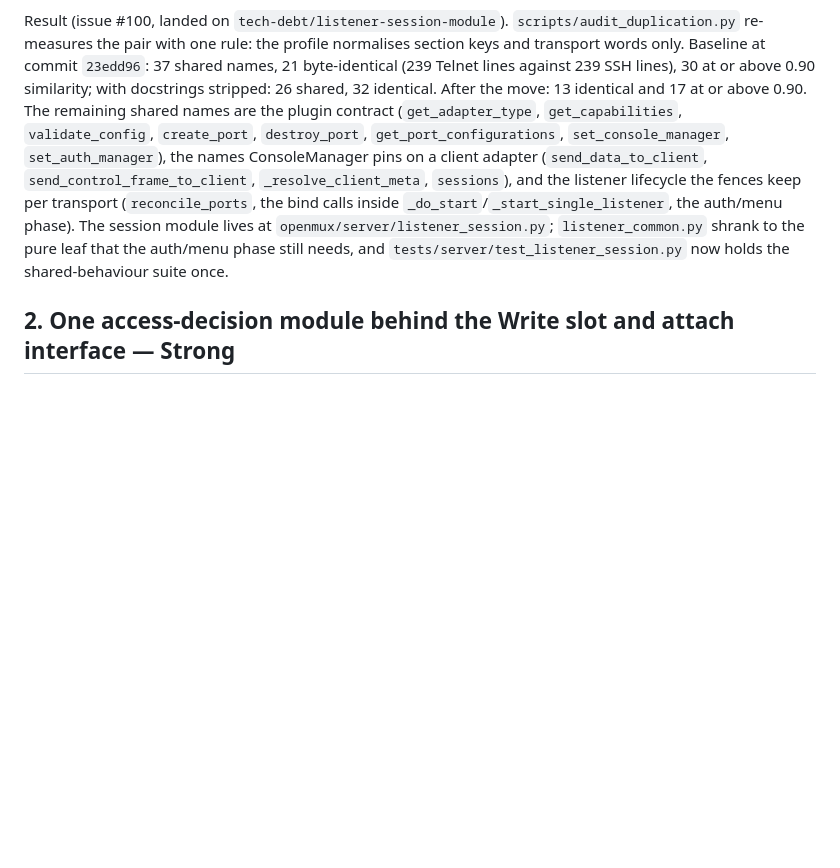
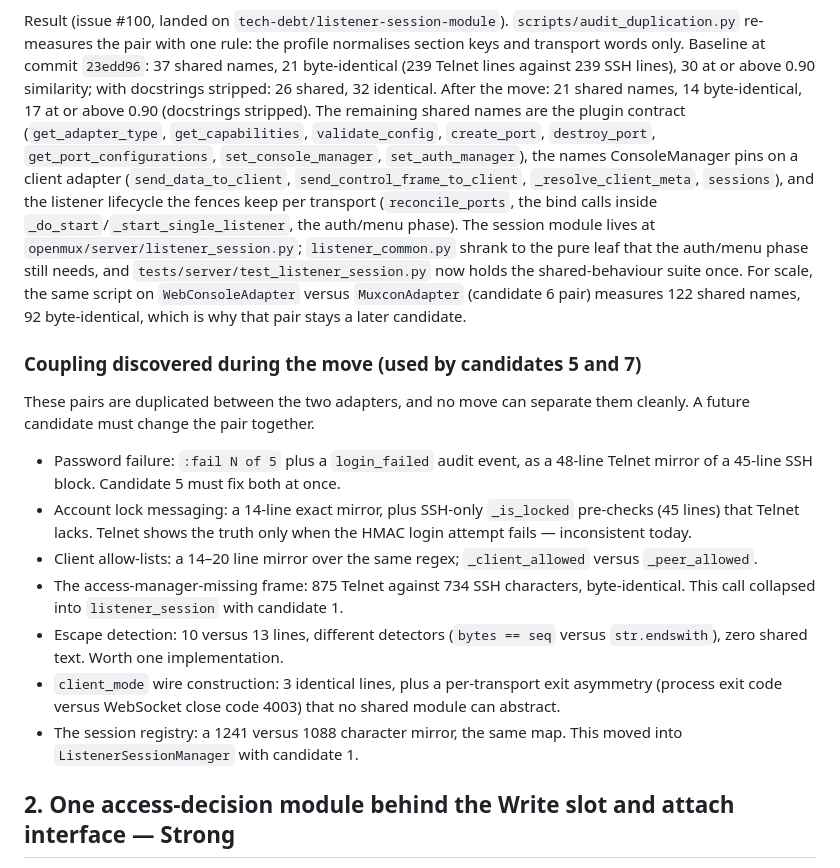
Before and after one commit to OpenMux/openmux-server, a Markdown page: docs/design/architecture-review-2026-10-25.md, the part around the change. Drawn GitHub-style; blank space fills up the shorter version.

Commit message:
docs(architecture-review): final move numbers and coupling notes
Record the post-move audit (21 shared names, 14 byte-identical, 17 at or above 0.90),
the web-console versus muxcon comparison, and the seven coupling pairs that candidates 5
and 7 must change together.

```diff
--- a/docs/design/architecture-review-2026-10-25.md
+++ b/docs/design/architecture-review-2026-10-25.md
@@ -83,14 +83,36 @@ approved term is **Control menu**. Retire that naming while the files move.
 Result (issue #100, landed on `tech-debt/listener-session-module`). `scripts/audit_duplication.py` re-measures the
 pair with one rule: the profile normalises section keys and transport words only. Baseline at commit `23edd96`:
 37 shared names, 21 byte-identical (239 Telnet lines against 239 SSH lines), 30 at or above 0.90 similarity; with
-docstrings stripped: 26 shared, 32 identical. After the move: 13 identical and 17 at or above 0.90. The remaining
-shared names are the plugin contract (`get_adapter_type`, `get_capabilities`, `validate_config`, `create_port`,
-`destroy_port`, `get_port_configurations`, `set_console_manager`, `set_auth_manager`), the names ConsoleManager
-pins on a client adapter (`send_data_to_client`, `send_control_frame_to_client`, `_resolve_client_meta`,
-`sessions`), and the listener lifecycle the fences keep per transport (`reconcile_ports`, the bind calls inside
-`_do_start`/`_start_single_listener`, the auth/menu phase). The session module lives at
+docstrings stripped: 26 shared, 32 identical. After the move: 21 shared names, 14 byte-identical, 17 at or above
+0.90 (docstrings stripped). The remaining shared names are the plugin contract (`get_adapter_type`,
+`get_capabilities`, `validate_config`, `create_port`, `destroy_port`, `get_port_configurations`,
+`set_console_manager`, `set_auth_manager`), the names ConsoleManager pins on a client adapter
+(`send_data_to_client`, `send_control_frame_to_client`, `_resolve_client_meta`, `sessions`), and the listener
+lifecycle the fences keep per transport (`reconcile_ports`, the bind calls inside `_do_start`/`_start_single_listener`,
+the auth/menu phase). The session module lives at
 `openmux/server/listener_session.py`; `listener_common.py` shrank to the pure leaf that the auth/menu phase still
-needs, and `tests/server/test_listener_session.py` now holds the shared-behaviour suite once.
+needs, and `tests/server/test_listener_session.py` now holds the shared-behaviour suite once. For scale, the same
+script on `WebConsoleAdapter` versus `MuxconAdapter` (candidate 6 pair) measures 122 shared names, 92
+byte-identical, which is why that pair stays a later candidate.
+
+### Coupling discovered during the move (used by candidates 5 and 7)
+
+These pairs are duplicated between the two adapters, and no move can separate them cleanly. A future candidate must
+change the pair together.
+
+- Password failure: `:fail N of 5` plus a `login_failed` audit event, as a 48-line Telnet mirror of a 45-line SSH
+  block. Candidate 5 must fix both at once.
+- Account lock messaging: a 14-line exact mirror, plus SSH-only `_is_locked` pre-checks (45 lines) that Telnet
+  lacks. Telnet shows the truth only when the HMAC login attempt fails — inconsistent today.
+- Client allow-lists: a 14–20 line mirror over the same regex; `_client_allowed` versus `_peer_allowed`.
+- The access-manager-missing frame: 875 Telnet against 734 SSH characters, byte-identical. This call collapsed into
+  `listener_session` with candidate 1.
+- Escape detection: 10 versus 13 lines, different detectors (`bytes == seq` versus `str.endswith`), zero shared
+  text. Worth one implementation.
+- `client_mode` wire construction: 3 identical lines, plus a per-transport exit asymmetry (process exit code
+  versus WebSocket close code 4003) that no shared module can abstract.
+- The session registry: a 1241 versus 1088 character mirror, the same map. This moved into
+  `ListenerSessionManager` with candidate 1.
 
 ## 2. One access-decision module behind the Write slot and attach interface — Strong
 
```
